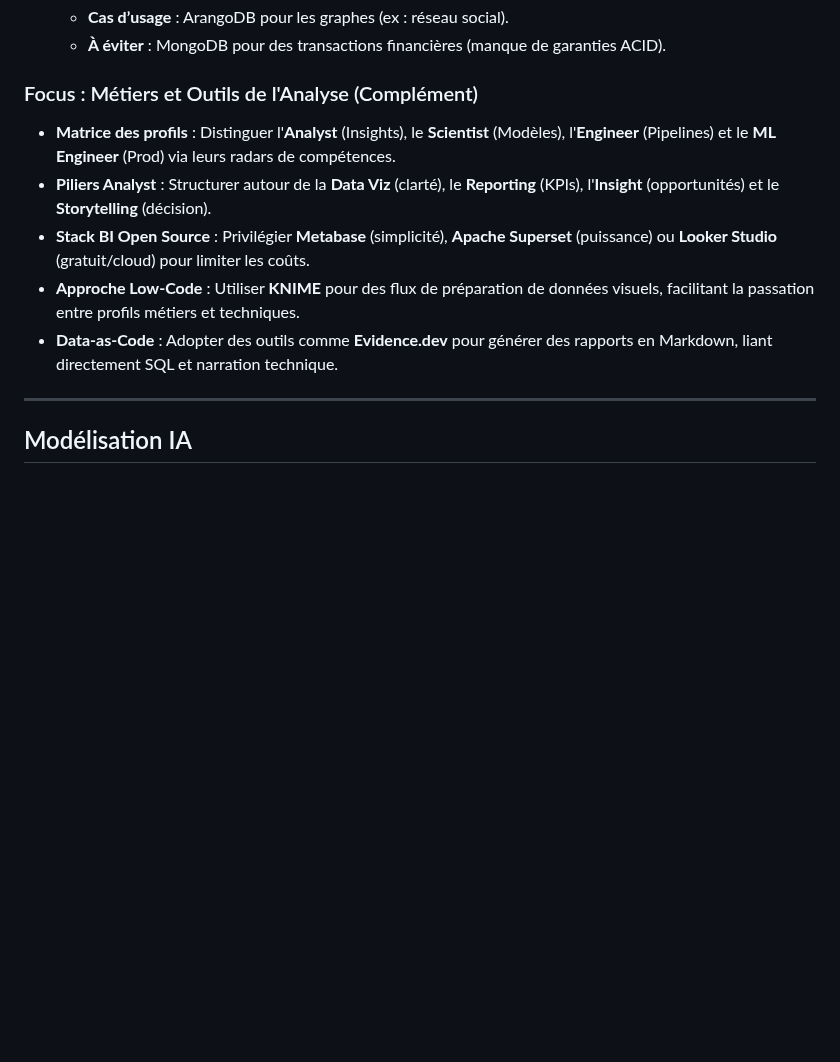
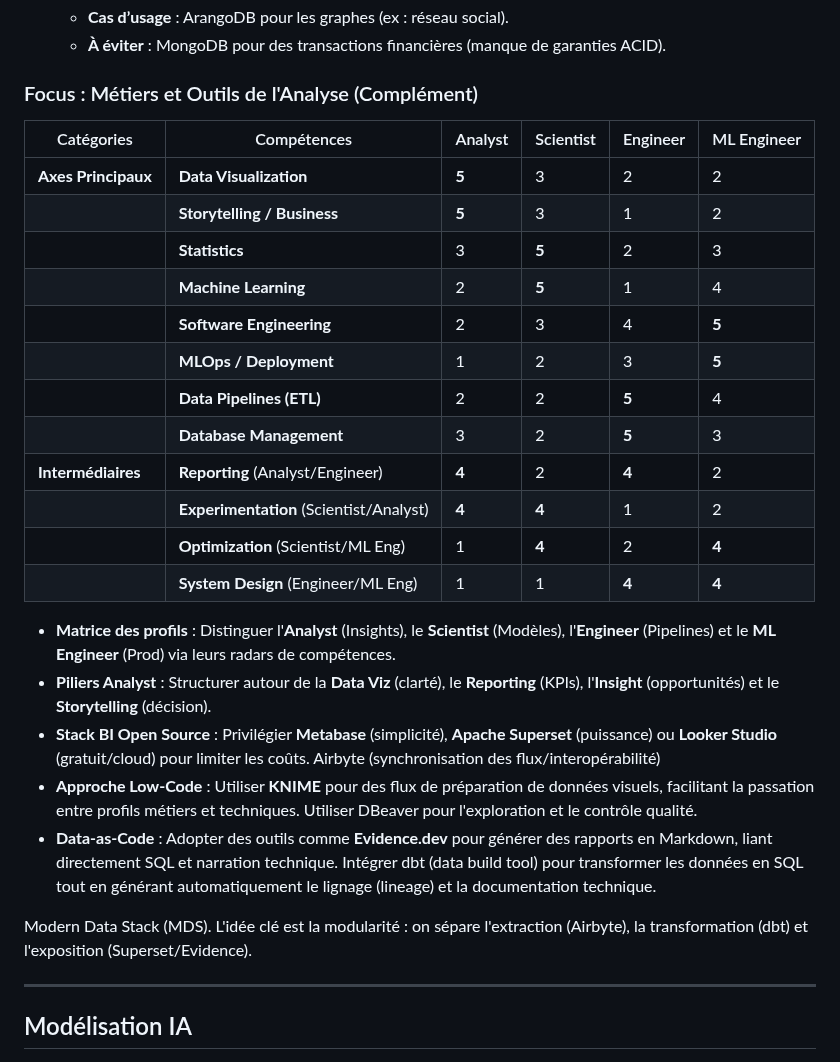
Before and after one commit to fabienfrfr/off-topic, a Markdown page: CERTIF/LEAD/best_practice.md, the part around the change. Rendered like a GitHub page; blank space fills up the shorter version.

Commit message:
add competence matrix for staffing

```diff
--- a/CERTIF/LEAD/best_practice.md
+++ b/CERTIF/LEAD/best_practice.md
@@ -266,12 +266,29 @@ AMDEC
 
 ### Focus : Métiers et Outils de l'Analyse (Complément)
 
+| Catégories | Compétences | Analyst | Scientist | Engineer | ML Engineer |
+| --- | --- | --- | --- | --- | --- |
+| **Axes Principaux** | **Data Visualization** | **5** | 3 | 2 | 2 |
+|  | **Storytelling / Business** | **5** | 3 | 1 | 2 |
+|  | **Statistics** | 3 | **5** | 2 | 3 |
+|  | **Machine Learning** | 2 | **5** | 1 | 4 |
+|  | **Software Engineering** | 2 | 3 | 4 | **5** |
+|  | **MLOps / Deployment** | 1 | 2 | 3 | **5** |
+|  | **Data Pipelines (ETL)** | 2 | 2 | **5** | 4 |
+|  | **Database Management** | 3 | 2 | **5** | 3 |
+| **Intermédiaires** | **Reporting** (Analyst/Engineer) | **4** | 2 | **4** | 2 |
+|  | **Experimentation** (Scientist/Analyst) | **4** | **4** | 1 | 2 |
+|  | **Optimization** (Scientist/ML Eng) | 1 | **4** | 2 | **4** |
+|  | **System Design** (Engineer/ML Eng) | 1 | 1 | **4** | **4** |
+
+
 * **Matrice des profils** : Distinguer l'**Analyst** (Insights), le **Scientist** (Modèles), l'**Engineer** (Pipelines) et le **ML Engineer** (Prod) via leurs radars de compétences.
 * **Piliers Analyst** : Structurer autour de la **Data Viz** (clarté), le **Reporting** (KPIs), l'**Insight** (opportunités) et le **Storytelling** (décision).
-* **Stack BI Open Source** : Privilégier **Metabase** (simplicité), **Apache Superset** (puissance) ou **Looker Studio** (gratuit/cloud) pour limiter les coûts.
-* **Approche Low-Code** : Utiliser **KNIME** pour des flux de préparation de données visuels, facilitant la passation entre profils métiers et techniques.
-* **Data-as-Code** : Adopter des outils comme **Evidence.dev** pour générer des rapports en Markdown, liant directement SQL et narration technique.
+* **Stack BI Open Source** : Privilégier **Metabase** (simplicité), **Apache Superset** (puissance) ou **Looker Studio** (gratuit/cloud) pour limiter les coûts. Airbyte (synchronisation des flux/interopérabilité)
+* **Approche Low-Code** : Utiliser **KNIME** pour des flux de préparation de données visuels, facilitant la passation entre profils métiers et techniques. Utiliser DBeaver pour l'exploration et le contrôle qualité.
+* **Data-as-Code** : Adopter des outils comme **Evidence.dev** pour générer des rapports en Markdown, liant directement SQL et narration technique. Intégrer dbt (data build tool) pour transformer les données en SQL tout en générant automatiquement le lignage (lineage) et la documentation technique.
 
+Modern Data Stack (MDS). L'idée clé est la modularité : on sépare l'extraction (Airbyte), la transformation (dbt) et l'exposition (Superset/Evidence).
 
 ---
 
```
